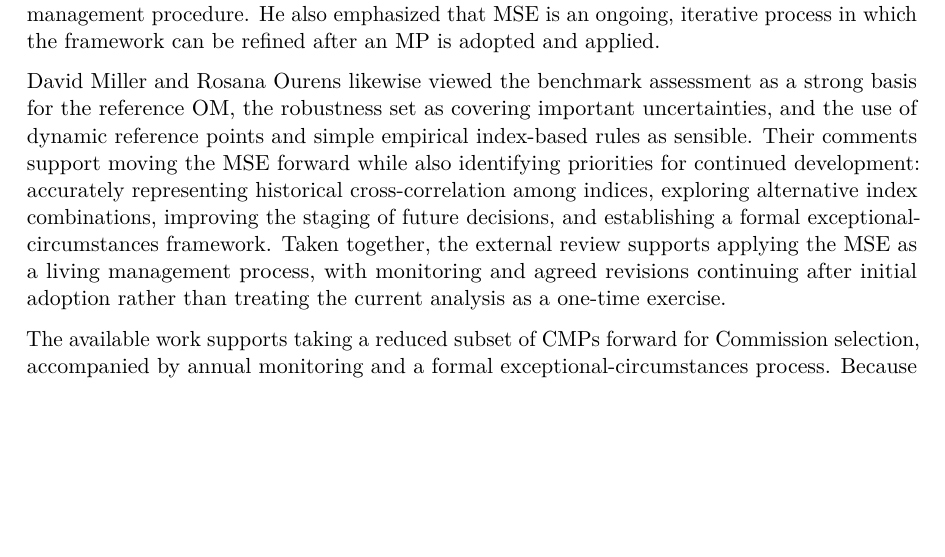
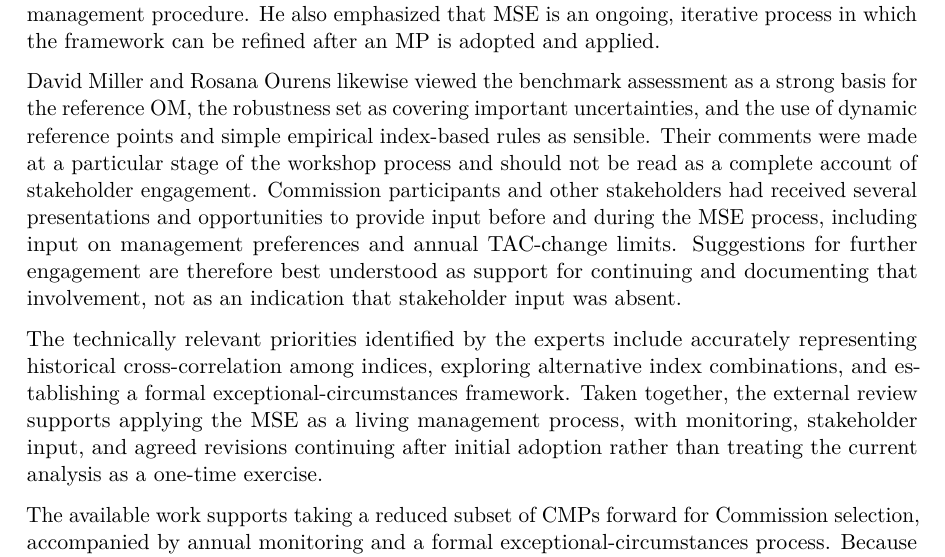
Before and after one commit to SPRFMO/jmMSE26, a Quarto document (doc/evidence/sc14-mse-report.qmd): part of page 25 of 28, cut so that both start at the same text, the shorter picture padded with empty space. The pictures show the output file output/pdf/sc14-mse-report.pdf that the author committed with the source.

Commit message:
Clarify stakeholder engagement in conclusions

```diff
--- a/doc/evidence/sc14-mse-report.qmd
+++ b/doc/evidence/sc14-mse-report.qmd
@@ -737,14 +737,22 @@ after an MP is adopted and applied.
 David Miller and Rosana Ourens likewise viewed the benchmark assessment as a
 strong basis for the reference OM, the robustness set as covering important
 uncertainties, and the use of dynamic reference points and simple empirical
-index-based rules as sensible. Their comments support moving the MSE forward
-while also identifying priorities for continued development: accurately
-representing historical cross-correlation among indices, exploring alternative
-index combinations, improving the staging of future decisions, and establishing
-a formal exceptional-circumstances framework. Taken together, the external
-review supports applying the MSE as a living management process, with monitoring
-and agreed revisions continuing after initial adoption rather than treating the
-current analysis as a one-time exercise.
+index-based rules as sensible. Their comments were made at a particular stage
+of the workshop process and should not be read as a complete account of
+stakeholder engagement. Commission participants and other stakeholders had
+received several presentations and opportunities to provide input before and
+during the MSE process, including input on management preferences and annual
+TAC-change limits. Suggestions for further engagement are therefore best
+understood as support for continuing and documenting that involvement, not as
+an indication that stakeholder input was absent.
+
+The technically relevant priorities identified by the experts include
+accurately representing historical cross-correlation among indices, exploring
+alternative index combinations, and establishing a formal
+exceptional-circumstances framework. Taken together, the external review
+supports applying the MSE as a living management process, with monitoring,
+stakeholder input, and agreed revisions continuing after initial adoption
+rather than treating the current analysis as a one-time exercise.
 
 The available work supports taking a reduced subset of CMPs forward for
 Commission selection, accompanied by annual monitoring and a formal
```
Also changed, not shown: output/pdf/sc14-mse-report.pdf, 2 other files.
